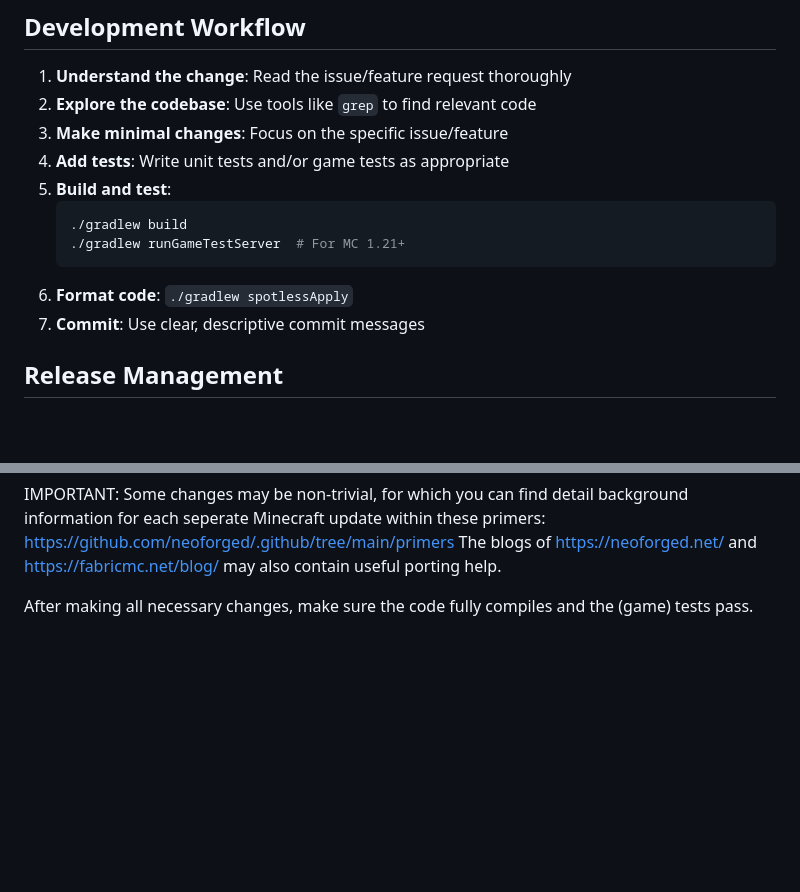
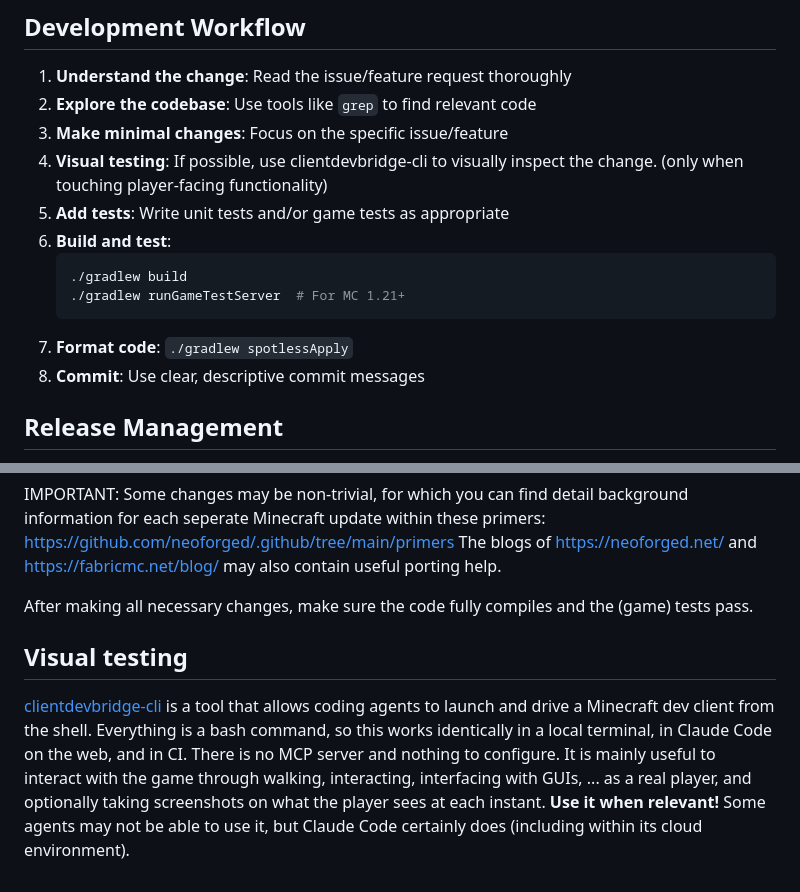
Before and after one commit to CyclopsMC/StructuredCrafting, a Markdown page: AGENTS.md, 2 parts joined by grey strips. GitHub-like rendering; blank space fills up the shorter version.

Commit message:
Document clientdevbridge-cli in AGENTS.md

````diff
--- a/AGENTS.md
+++ b/AGENTS.md
@@ -131,14 +131,15 @@ ln -s ../../scripts/pre-commit .git/hooks/pre-commit
 1. **Understand the change**: Read the issue/feature request thoroughly
 2. **Explore the codebase**: Use tools like `grep` to find relevant code
 3. **Make minimal changes**: Focus on the specific issue/feature
-4. **Add tests**: Write unit tests and/or game tests as appropriate
-5. **Build and test**:
+4. **Visual testing**: If possible, use clientdevbridge-cli to visually inspect the change. (only when touching player-facing functionality)
+5. **Add tests**: Write unit tests and/or game tests as appropriate
+6. **Build and test**:
    ```bash
    ./gradlew build
    ./gradlew runGameTestServer  # For MC 1.21+
    ```
-6. **Format code**: `./gradlew spotlessApply`
-7. **Commit**: Use clear, descriptive commit messages
+7. **Format code**: `./gradlew spotlessApply`
+8. **Commit**: Use clear, descriptive commit messages
 
 ## Release Management
 
@@ -201,3 +202,11 @@ for which you can find detail background information for each seperate Minecraft
 The blogs of https://neoforged.net/ and https://fabricmc.net/blog/ may also contain useful porting help.
 
 After making all necessary changes, make sure the code fully compiles and the (game) tests pass.
+
+## Visual testing
+
+[clientdevbridge-cli](https://github.com/CyclopsMC/clientdevbridge-cli) is a tool that allows coding agents to launch and drive a Minecraft dev client from the shell.
+Everything is a bash command, so this works identically in a local terminal, in Claude Code on the web, and in CI. There is no MCP server and nothing to configure.
+It is mainly useful to interact with the game through walking, interacting, interfacing with GUIs, ... as a real player, and optionally taking screenshots on what the player sees at each instant.
+**Use it when relevant!**
+Some agents may not be able to use it, but Claude Code certainly does (including within its cloud environment).
````
